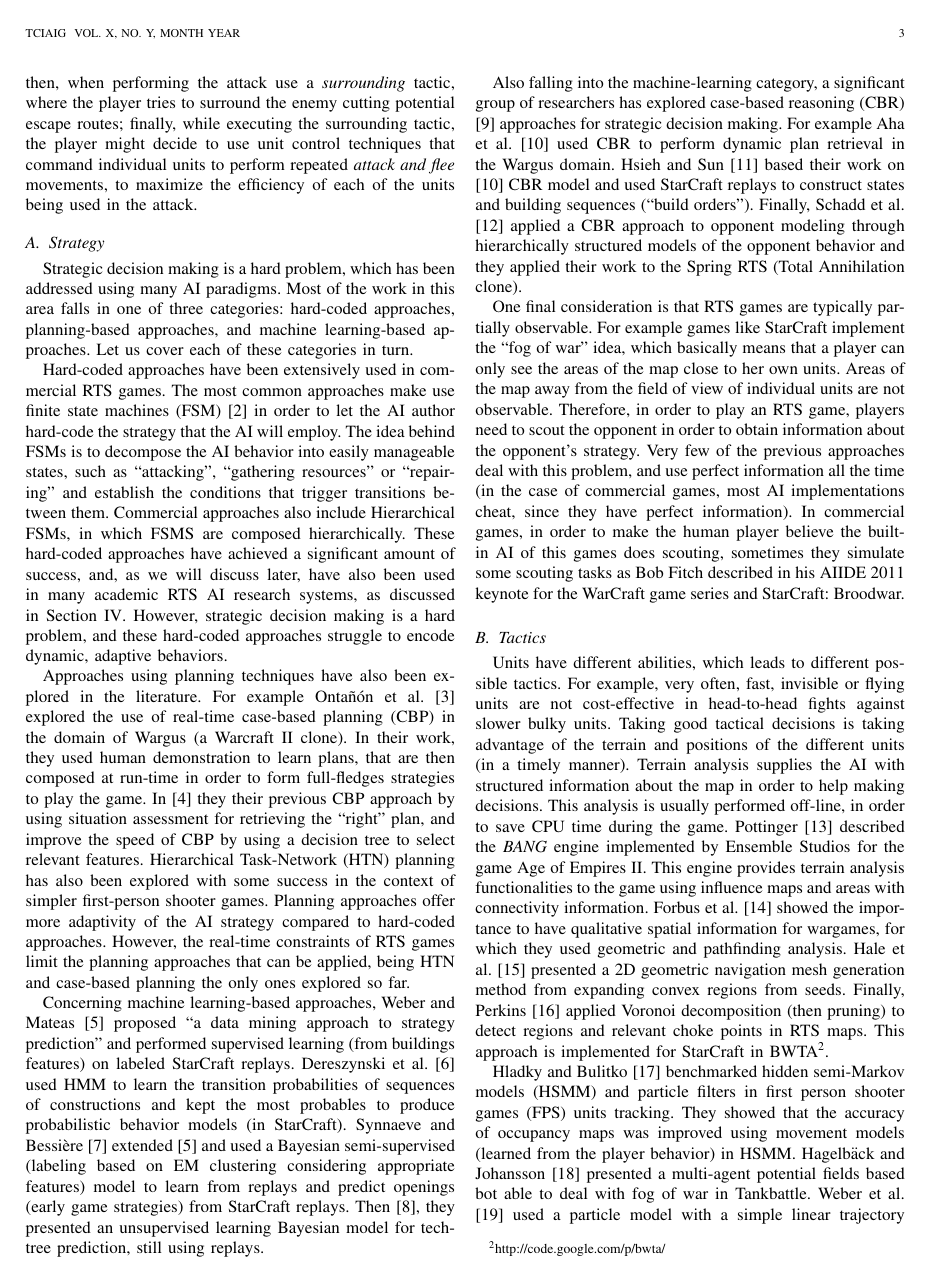
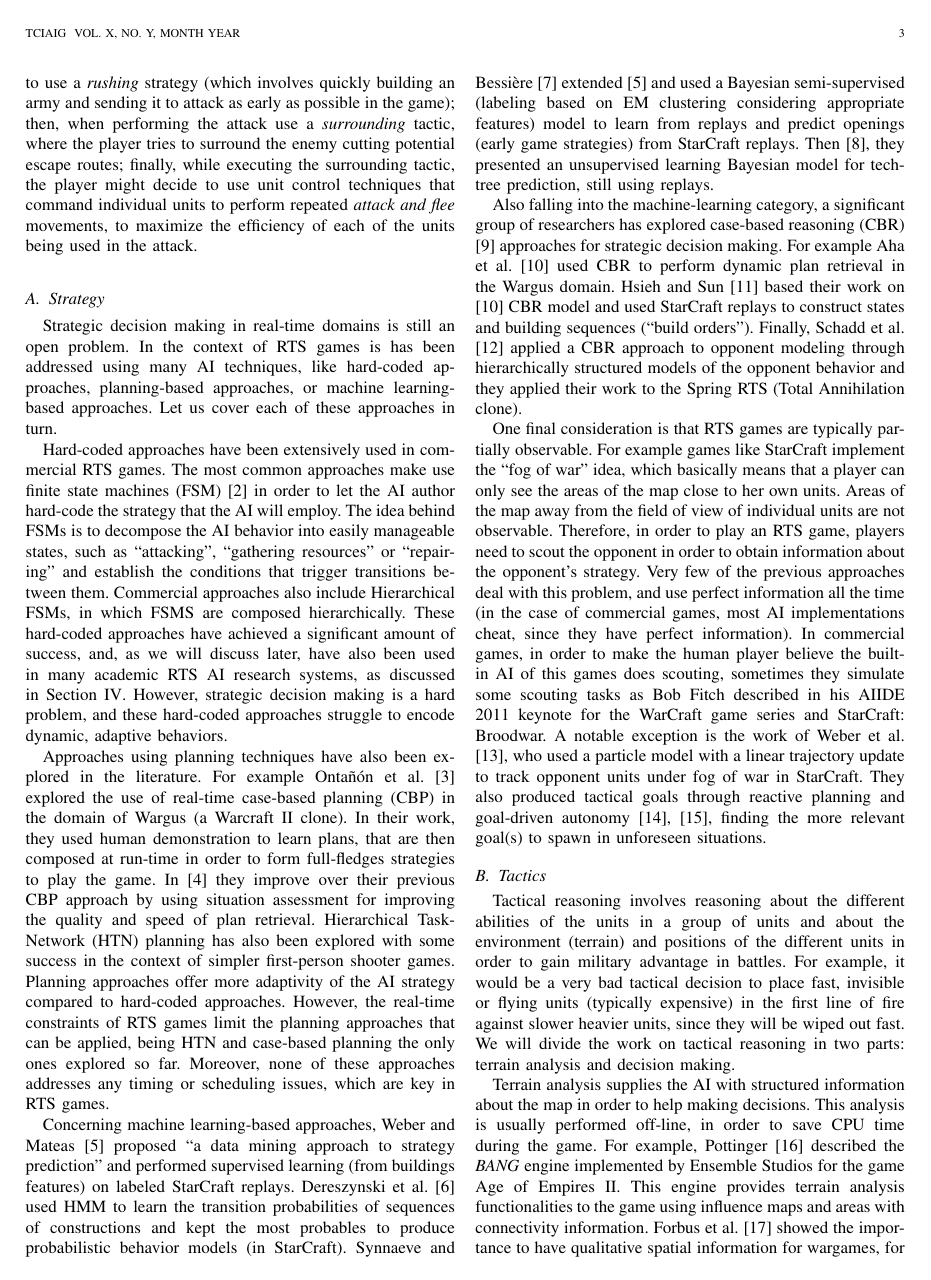
Before and after one commit to syhw/RTS_AI_survey, a LaTeX paper (survey.tex): page 3 of 8. Compiled offline with pdfLaTeX.

Commit message:
Done a pass over the tactical related work section

```diff
--- a/survey.tex
+++ b/survey.tex
@@ -244,20 +243,26 @@ For example, after starting a game, a player might decide to use a {\em rushing}
 %Every AI needs to observe the world in order to analyze it and take decisions. In RTS games this task isn't trivial since we have to deal with imperfect information.
 %The most common decision making are Decision Trees. Some of the advantages of the decision trees are: simple to understand and interpret acting like a white box where we can explain why a decision is taken, and they are compatible with other decision techniques. For complex decisions we have many algorithms to generate an optimum decision tree like ID3 or C4.5, depends on the problem we will use one or another.
 
-Strategic decision making is a hard problem, which has been addressed using many AI paradigms. Most of the work in this area falls in one of three categories: hard-coded approaches, planning-based approaches, and machine learning-based approaches. Let us cover each of these categories in turn.
+% INTRO:
+Strategic decision making in real-time domains is still an open problem. In the context of RTS games is has been addressed using many AI techniques, like hard-coded approaches, planning-based approaches, or machine learning-based approaches. Let us cover each of these approaches in turn.
 
+% HARD-CODED:
 Hard-coded approaches have been extensively used in commercial RTS games. The most common approaches make use finite state machines (FSM) \cite{FSM_AIGameProgWisdom2003} in order to let the AI author hard-code the strategy that the AI will employ. The idea behind FSMs is to decompose the AI behavior into easily manageable states, such as ``attacking'', ``gathering resources'' or ``repairing'' and establish the conditions that trigger transitions between them. Commercial approaches also include Hierarchical FSMs, in which FSMS are composed hierarchically. These hard-coded approaches have achieved a significant amount of success, and, as we will discuss later, have also been used in many academic RTS AI research systems, as discussed in Section \ref{sec:bot}. However, strategic decision making is a hard problem, and these hard-coded approaches struggle to encode dynamic, adaptive behaviors.
 
 % XXX: Santi: I've commented out this paragraph, since it has nothing to do with RTS games. There is no commercial RTS game using planning (neither STRIPS nor HTN) that I'm aware of. The references below refer to FEAR, which is an FPS game.
 %To this end, several approaches have been developed like hierarchical task networks, behavior trees and the comeback of STRIPS \cite{FikesSTRIPS} planning in the industry \cite{orkinGDC_FEAR}. Regardless, one cannot but notice that adaptability is not the strong point of industrial RTS AI. In the context of RTS AI strategy adaptation is related to the idea of opponent modeling. An adapting AI needs to keep track of what the enemy is doing in order to estimate the probability that they will use a specific strategy and adapt its own strategy accordingly.
 
-Approaches using planning techniques have also been explored in the literature. For example Onta\~{n}\'{o}n et al. \cite{CBR_Planning} explored the use of real-time case-based planning (CBP) in the domain of Wargus (a Warcraft II clone). In their work, they used human demonstration to learn plans, that are then composed at run-time in order to form full-fledges strategies to play the game. In \cite{PlanRetrieval} they their previous CBP approach by using situation assessment for retrieving the ``right'' plan, and improve the speed of CBP by using a decision tree to select relevant features. Hierarchical Task-Network (HTN) planning has also been explored with some success in the context of simpler first-person shooter games. Planning approaches offer more adaptivity of the AI strategy compared to hard-coded approaches. However, the real-time constraints of RTS games limit the planning approaches that can be applied, being HTN and case-based planning the only ones explored so far.
+% PLANNING:
+Approaches using planning techniques have also been explored in the literature. For example Onta\~{n}\'{o}n et al. \cite{CBR_Planning} explored the use of real-time case-based planning (CBP) in the domain of Wargus (a Warcraft II clone). In their work, they used human demonstration to learn plans, that are then composed at run-time in order to form full-fledges strategies to play the game. In \cite{PlanRetrieval} they improve over  their previous CBP approach by using situation assessment for improving the quality and speed of plan retrieval. Hierarchical Task-Network (HTN) planning has also been explored with some success in the context of simpler first-person shooter games. Planning approaches offer more adaptivity of the AI strategy compared to hard-coded approaches. However, the real-time constraints of RTS games limit the planning approaches that can be applied, being HTN and case-based planning the only ones explored so far. Moreover, none of these approaches addresses any timing or scheduling issues, which are key in RTS games.
 
+% MACHINE LEARNING:
 Concerning machine learning-based approaches, Weber and Mateas \cite{WeberCig09} proposed ``a data mining approach to strategy prediction'' and performed supervised learning (from buildings features) on labeled StarCraft replays. Dereszynski et al. \cite{HMMstrat_RTS_AIIDE11} used HMM to learn the transition probabilities of sequences of constructions and kept the most probables to produce probabilistic behavior models (in StarCraft). Synnaeve and Bessi\`{e}re \cite{SynnaeveOpeningCig11} extended \cite{WeberCig09} and used a Bayesian semi-supervised (labeling based on EM clustering considering appropriate features) model to learn from replays and predict openings (early game strategies) from StarCraft replays. Then \cite{SynnaeveAIIDE11}, they presented an unsupervised learning Bayesian model for tech-tree prediction, still using replays.
 
+% CBR:
 Also falling into the machine-learning category, a significant group of researchers has explored case-based reasoning (CBR) \cite{Aamodt94CBR} approaches for strategic decision making. For example Aha et al. \cite{LTW} used CBR to perform dynamic plan retrieval in the Wargus domain. Hsieh and Sun \cite{HsiehS08} based their work on \cite{LTW} CBR model and used StarCraft replays to construct states and building sequences (``build orders''). Finally, Schadd et al. \cite{SchaddBS07} applied a CBR approach to opponent modeling through hierarchically structured models of the opponent behavior and they applied their work to the Spring RTS (Total Annihilation clone).
 
-One final consideration is that RTS games are typically partially observable. For example games like StarCraft implement the ``fog of war'' idea, which basically means that a player can only see the areas of the map close to her own units. Areas of the map away from the field of view of individual units are not observable. Therefore, in order to play an RTS game, players need to scout the opponent in order to obtain information about the opponent's strategy. Very few of the previous approaches deal with this problem, and use perfect information all the time (in the case of commercial games, most AI implementations cheat, since they have perfect information). In commercial games, in order to make the human player believe the built-in AI of this games does scouting, sometimes they simulate some scouting tasks as Bob Fitch described in his AIIDE 2011 keynote for the WarCraft game series and StarCraft: Broodwar. %{\color{blue}XXX (perhaps move it above, to the start of subsection}
+% SCOUTING:
+One final consideration is that RTS games are typically partially observable. For example games like StarCraft implement the ``fog of war'' idea, which basically means that a player can only see the areas of the map close to her own units. Areas of the map away from the field of view of individual units are not observable. Therefore, in order to play an RTS game, players need to scout the opponent in order to obtain information about the opponent's strategy. Very few of the previous approaches deal with this problem, and use perfect information all the time (in the case of commercial games, most AI implementations cheat, since they have perfect information). In commercial games, in order to make the human player believe the built-in AI of this games does scouting, sometimes they simulate some scouting tasks as Bob Fitch described in his AIIDE 2011 keynote for the WarCraft game series and StarCraft: Broodwar. A notable exception is the work of Weber et al. \cite{WeberAIIDE11}, who used a particle model with a linear trajectory update to track opponent units under fog of war in StarCraft. They also produced tactical goals through reactive planning and goal-driven autonomy \cite{WeberCig10,Weber10}, finding the more relevant goal(s) to spawn in unforeseen situations.
 
 
 
@@ -266,8 +271,15 @@ One final consideration is that RTS games are typically partially observable. Fo
 %}
 
 \subsection{Tactics}
-Units have different abilities, which leads to different possible tactics. For example, very often, fast, invisible or flying units are not cost-effective in head-to-head fights against slower bulky units. Taking good tactical decisions is taking advantage of the terrain and positions of the different units (in a timely manner). Terrain analysis supplies the AI with structured information about the map in order to help making decisions. This analysis is usually performed off-line, in order to save CPU time during the game. Pottinger \cite{Pottinger00} described the \emph{BANG} engine implemented by Ensemble Studios for the game Age of Empires II. This engine provides terrain analysis functionalities to the game using influence maps and areas with connectivity information. Forbus et al. \cite{Forbus2002} showed the importance to have qualitative spatial information for wargames, for which they used geometric and pathfinding analysis. Hale et al. \cite{Hale08} presented a 2D geometric navigation mesh generation method from expanding convex regions from seeds. Finally, Perkins \cite{Perkins10} applied Voronoi decomposition (then pruning) %\cite{Karavelas04}
+
+% INTRO:
+Tactical reasoning involves reasoning about the different abilities of the units in a group of units and about the environment (terrain) and positions of the different units in order to gain military advantage in battles. For example, it would be a very bad tactical decision to place fast, invisible or flying units (typically expensive) in the first line of fire against slower heavier units, since they will be wiped out fast. We will divide the work on tactical reasoning in two parts: terrain analysis and decision making.
+
+% TERRAIN ANALYSIS:
+Terrain analysis supplies the AI with structured information about the map in order to help making decisions. This analysis is usually performed off-line, in order to save CPU time during the game. For example, Pottinger \cite{Pottinger00} described the \emph{BANG} engine implemented by Ensemble Studios for the game Age of Empires II. This engine provides terrain analysis functionalities to the game using influence maps and areas with connectivity information.
+Forbus et al. \cite{Forbus2002} showed the importance to have qualitative spatial information for wargames, for which they used geometric and pathfinding analysis.
+Hale et al. \cite{Hale08} presented a 2D geometric navigation mesh generation method from expanding convex regions from seeds.
+Finally, Perkins \cite{Perkins10} applied Voronoi decomposition (then pruning) %\cite{Karavelas04}
 to detect regions and relevant choke points in RTS maps. This approach is implemented for StarCraft in BWTA\footnote{\url{http://code.google.com/p/bwta/}}.
 % Isla 2006 Game AI Programming Wisdom 3. Charles River Media. chapter Probabilistic Target Tracking and Search Using Occupancy Maps, 379–388. ?
 
-Hladky and Bulitko \cite{Hladky2008} benchmarked hidden semi-Markov models (HSMM) and particle filters in first person shooter games (FPS) units tracking. They showed that the accuracy of occupancy maps was improved using movement models (learned from the player behavior) in HSMM. Hagelb\"{a}ck and Johansson \cite{HagelbackJ08} presented a multi-agent potential fields based bot able to deal with fog of war in Tankbattle. Weber et al. \cite{WeberAIIDE11} used a particle model with a simple linear trajectory update to track opponent units under fog of war in StarCraft. They also produced tactical goals through reactive planning and goal-driven autonomy \cite{WeberCig10,Weber10}, finding the more relevant goal(s) to spawn in unforeseen situations. Kabanza et al. \cite{OBRecog} improve the probabilistic hostile agent task tracker (PHATT \cite{PHATT}, a simulated HMM for plan recognition) by encoding strategies as HTN, used for plan and intent recognition to find tactical opportunities. Sharma et al. \cite{CBR-RL} combined CBR and reinforcement learning to enable reuse of tactical plan components. Cadena and Garrido \cite{CadenaG11} used fuzzy CBR (fuzzy case matching) for strategic and tactical planning. \cite{Chung05} adapted Monte-Carlo tree search (MCTS) to planning in RTS games and applied it to a capture-the-flag mod of Open RTS. Balla and Fern \cite{UCT} applied upper confidence bounds on trees (UCT: a MCTS algorithm) to tactical assault planning in Wargus. % (Santi: I commented this one, since it's mentioned above) On influence maps, \cite{teamCompositionRTS} studied team composition and maneuvering by learning a self-organizing map, while \cite{HagelbackJ08} presented a multi-agent potential field based bot.
```
Also changed, not shown: survey.pdf, survey.tex (20 more changed lines).
